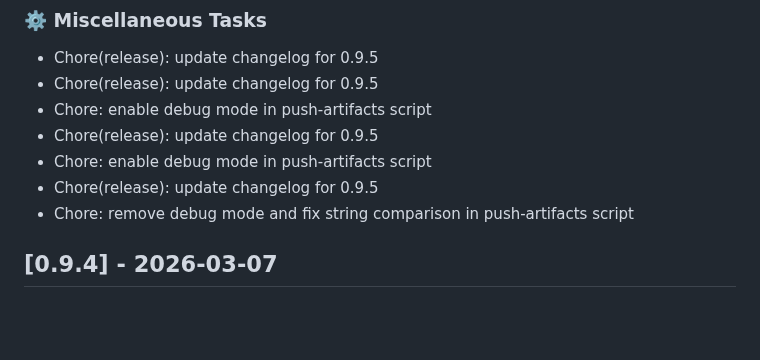
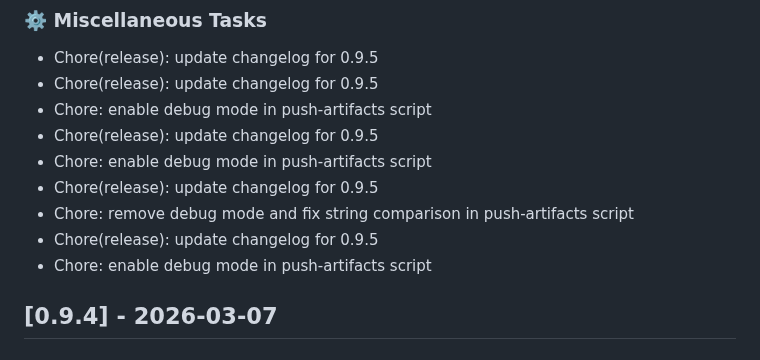
Before and after one commit to GEANT/docker-encompass, a Markdown page: CHANGELOG.md, the part around the change. Drawn GitHub-style; blank space fills up the shorter version.

Commit message:
chore(release): update changelog for 0.9.5

```diff
--- a/CHANGELOG.md
+++ b/CHANGELOG.md
@@ -26,6 +26,8 @@
 - Chore: enable debug mode in push-artifacts script
 - Chore(release): update changelog for 0.9.5
 - Chore: remove debug mode and fix string comparison in push-artifacts script
+- Chore(release): update changelog for 0.9.5
+- Chore: enable debug mode in push-artifacts script
 ## [0.9.4] - 2026-03-07
 
 ### 🚀 Features
```
